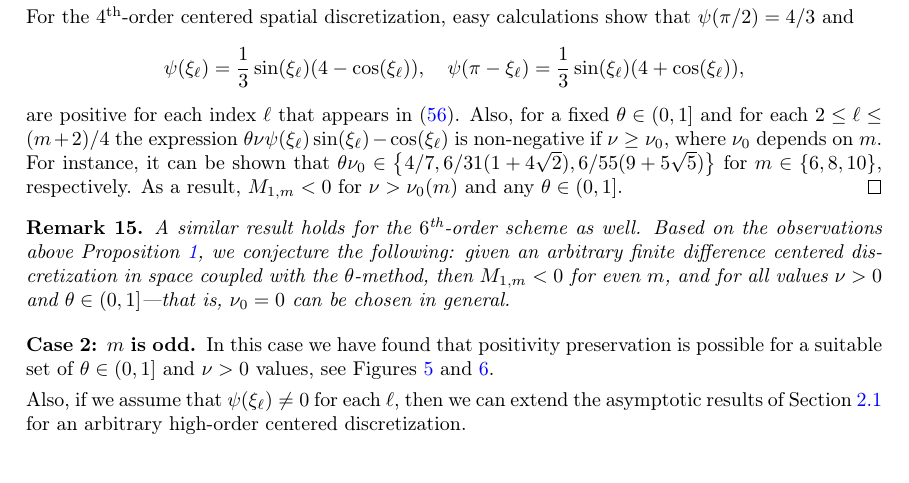
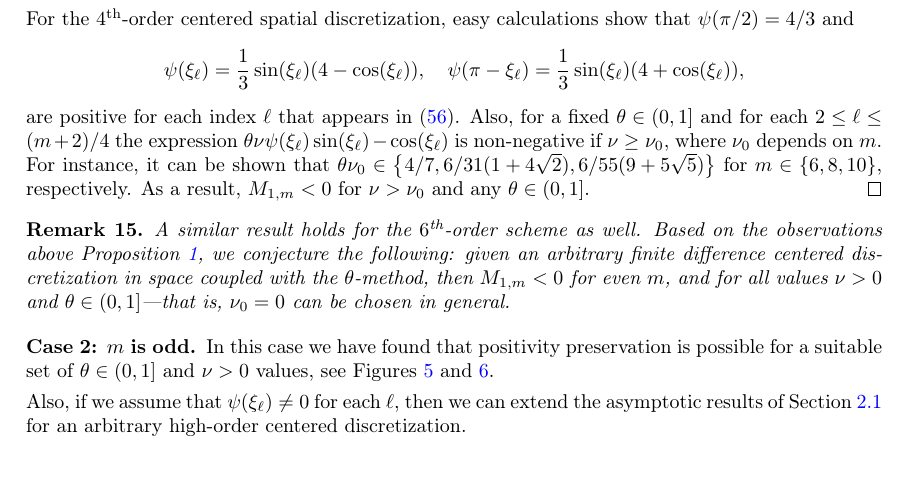
Before and after one commit to ketch/implicit-advection-positivity, a LaTeX paper (positivity.tex): part of page 20 of 25, cut so that both start at the same text. Compiled offline with pdfLaTeX; a LaTeX package or settings file that is missing is left out.

Commit message:
Small fix.

```diff
--- a/positivity.tex
+++ b/positivity.tex
@@ -1521,7 +1521,7 @@ general even number---although only for sufficiently large values of $\nu$.
 	For instance, it can be shown that
 	$\theta\nu_0 \in \left\{4/7, 6/31(1 + 4 \sqrt{2}), 6/55(9 + 5 \sqrt{5})\right\}$ for $m \in \{6,8,10\}$,
 	respectively.
-	As a result, $M_{1,m} < 0$ for $\nu > \nu_0(m)$ and any $\theta \in (0,1]$.
+	As a result, $M_{1,m} < 0$ for $\nu > \nu_0$ and any $\theta \in (0,1]$.
 \end{proof}
 \begin{remark}
 	A similar result holds for the $6^\text{th}$-order scheme as well.
```
